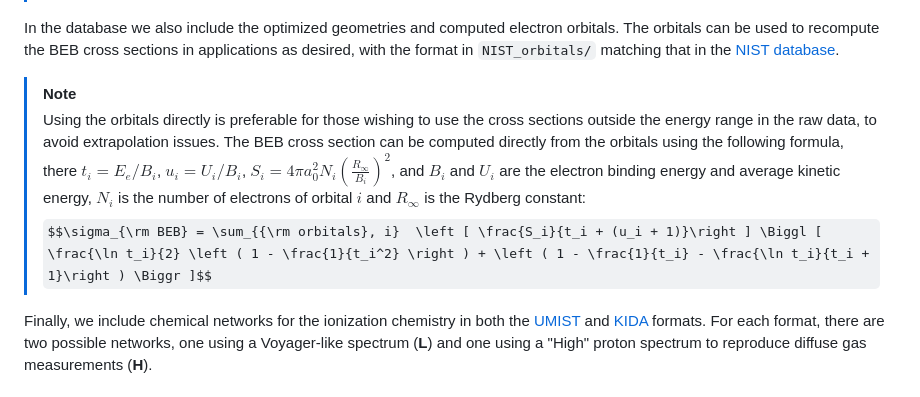
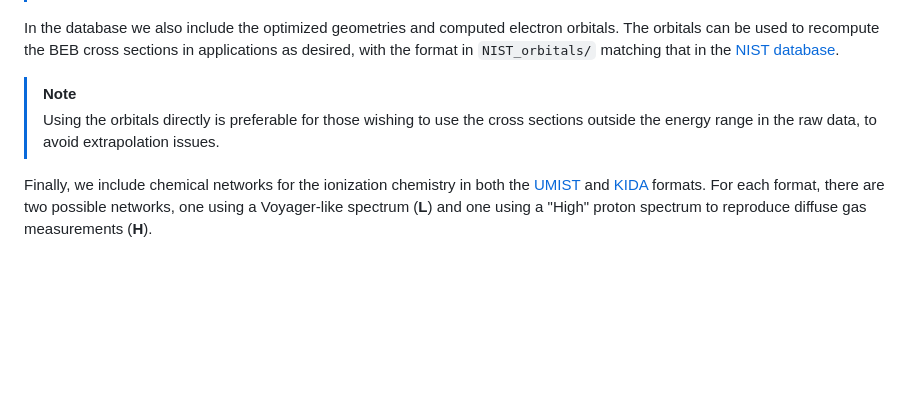
Before and after one commit to AstroBrandt/ALeCS, a Markdown page: README.md, the part around the change. Rendered like a GitHub page; some formulas as TeX source; blank space fills up the shorter version.

Commit message:
Update README.md
Removing equation, not rendering properly in the note

```diff
--- a/README.md
+++ b/README.md
@@ -24,8 +24,6 @@ In the database we also include the optimized geometries and computed electron o
 
 > [!NOTE]
 > Using the orbitals directly is preferable for those wishing to use the cross sections outside the energy range in the raw data, to avoid extrapolation issues.
-> The BEB cross section can be computed directly from the orbitals using the following formula, there  $`t_i =  E_e/B_i`$, $`u_i = U_i/B_i`$, $`S_i = 4\pi a_0^2 N_i \left ( \frac{R_{\infty}}{B_i}\right )^2`$, and $`B_i`$ and $`U_i`$ are the electron binding energy and average kinetic energy, $`N_i`$ is the number of electrons of orbital $i$ and $`R_{\infty}`$ is the Rydberg constant:
-> $$\sigma_{\rm BEB} = \sum_{{\rm orbitals}, i}  \left [ \frac{S_i}{t_i + (u_i + 1)}\right ] \Biggl [ \frac{\ln t_i}{2} \left ( 1 - \frac{1}{t_i^2} \right ) + \left ( 1 - \frac{1}{t_i} - \frac{\ln t_i}{t_i + 1}\right ) \Biggr ]$$
 
 Finally, we include chemical networks for the ionization chemistry in both the [UMIST](http://udfa.ajmarkwick.net/index.php) and [KIDA](https://kida.astrochem-tools.org/) formats. For each format, there are two possible networks, one using a Voyager-like spectrum (**L**) and one using a "High" proton spectrum to reproduce diffuse gas measurements (**H**).
 
```
